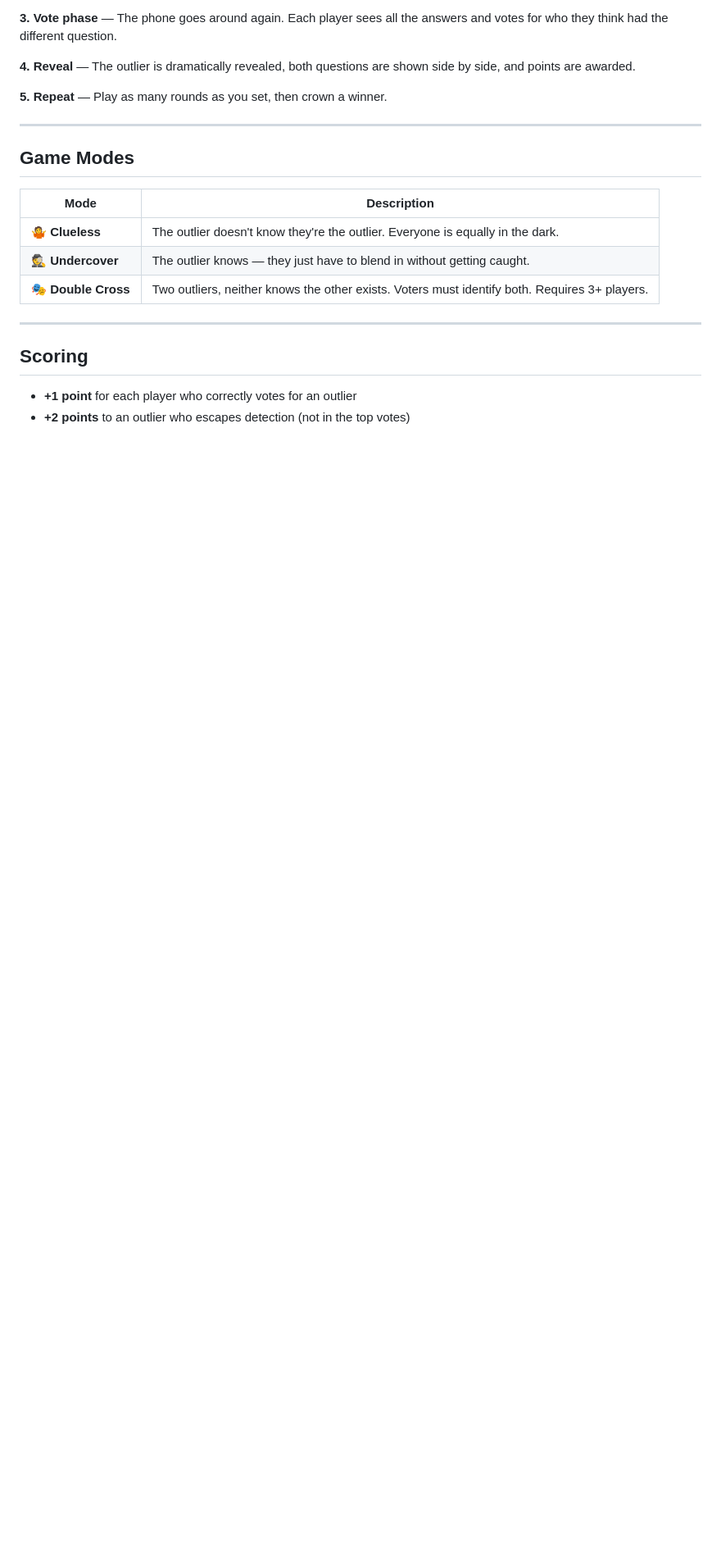
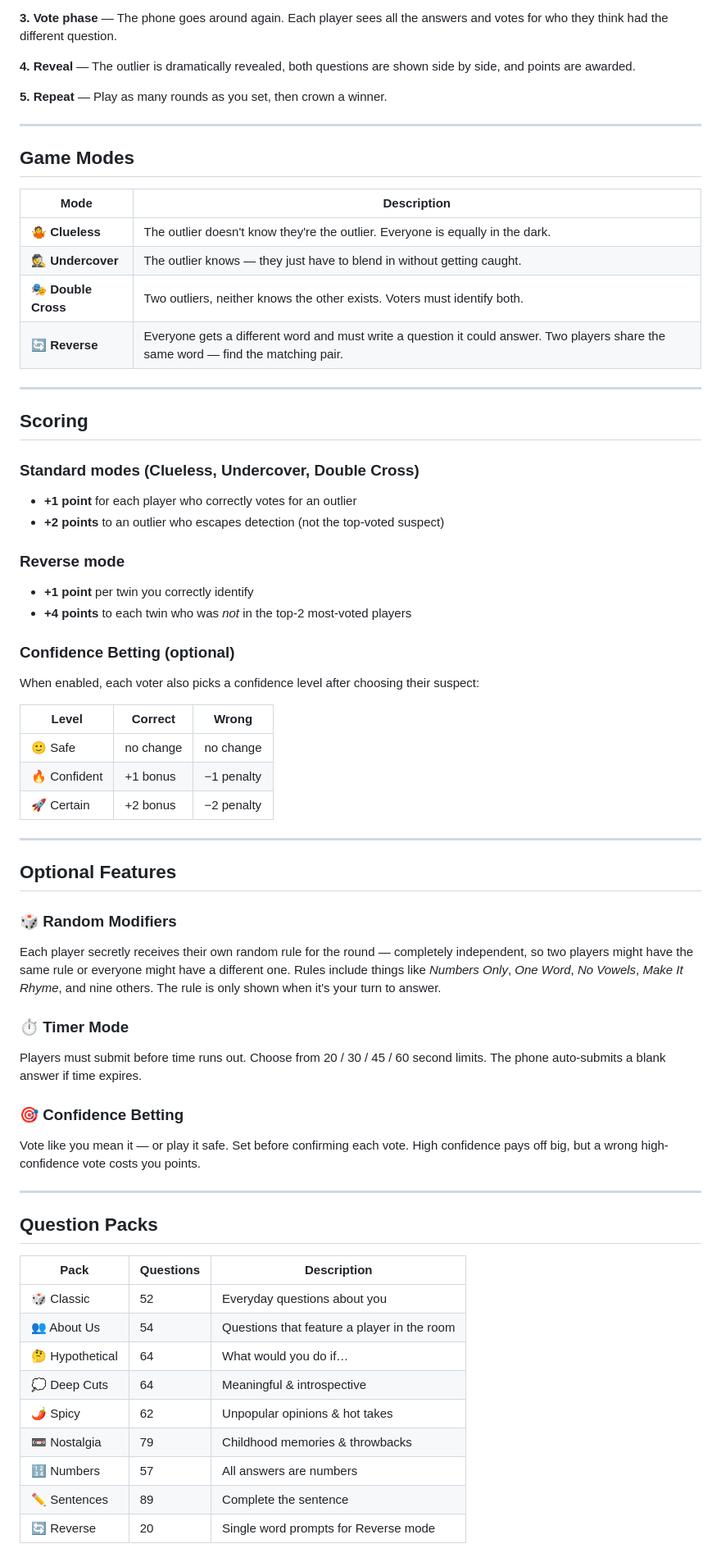
Before and after one commit to coolepcidude/Imposter, a Markdown page: README.md, the part around one of its changes. Shown at 82% size. Rendered like a GitHub page; blank space fills up the shorter version.

```diff
--- a/README.md
+++ b/README.md
@@ -24,11 +24,56 @@ A pass-the-phone party game for 2–10 players. Most people get the same questio
 |------|-------------|
 | 🤷 **Clueless** | The outlier doesn't know they're the outlier. Everyone is equally in the dark. |
 | 🕵️ **Undercover** | The outlier knows — they just have to blend in without getting caught. |
-| 🎭 **Double Cross** | Two outliers, neither knows the other exists. Voters must identify both. Requires 3+ players. |
+| 🎭 **Double Cross** | Two outliers, neither knows the other exists. Voters must identify both. |
+| 🔄 **Reverse** | Everyone gets a different word and must write a question it could answer. Two players share the same word — find the matching pair. |
 
 ---
 
 ## Scoring
 
+### Standard modes (Clueless, Undercover, Double Cross)
 - **+1 point** for each player who correctly votes for an outlier
-- **+2 points** to an outlier who escapes detection (not in the top votes)
+- **+2 points** to an outlier who escapes detection (not the top-voted suspect)
+
+### Reverse mode
+- **+1 point** per twin you correctly identify
+- **+4 points** to each twin who was *not* in the top-2 most-voted players
+
+### Confidence Betting (optional)
+When enabled, each voter also picks a confidence level after choosing their suspect:
+
+| Level | Correct | Wrong |
+|-------|---------|-------|
+| 🙂 Safe | no change | no change |
+| 🔥 Confident | +1 bonus | −1 penalty |
+| 🚀 Certain | +2 bonus | −2 penalty |
+
+---
+
+## Optional Features
+
+### 🎲 Random Modifiers
+Each player secretly receives their own random rule for the round — completely independent, so two players might have the same rule or everyone might have a different one. Rules include things like *Numbers Only*, *One Word*, *No Vowels*, *Make It Rhyme*, and nine others. The rule is only shown when it's your turn to answer.
+
+### ⏱ Timer Mode
+Players must submit before time runs out. Choose from 20 / 30 / 45 / 60 second limits. The phone auto-submits a blank answer if time expires.
+
+### 🎯 Confidence Betting
+Vote like you mean it — or play it safe. Set before confirming each vote. High confidence pays off big, but a wrong high-confidence vote costs you points.
+
+---
+
+## Question Packs
+
+| Pack | Questions | Description |
+|------|-----------|-------------|
+| 🎲 Classic | 52 | Everyday questions about you |
+| 👥 About Us | 54 | Questions that feature a player in the room |
+| 🤔 Hypothetical | 64 | What would you do if… |
+| 💭 Deep Cuts | 64 | Meaningful & introspective |
+| 🌶️ Spicy | 62 | Unpopular opinions & hot takes |
+| 📼 Nostalgia | 79 | Childhood memories & throwbacks |
+| 🔢 Numbers | 57 | All answers are numbers |
+| ✏️ Sentences | 89 | Complete the sentence |
+| 🔄 Reverse | 20 | Single word prompts for Reverse mode |
+
```
Also changed, not shown: other parts of README.md (+59 -22 lines).
